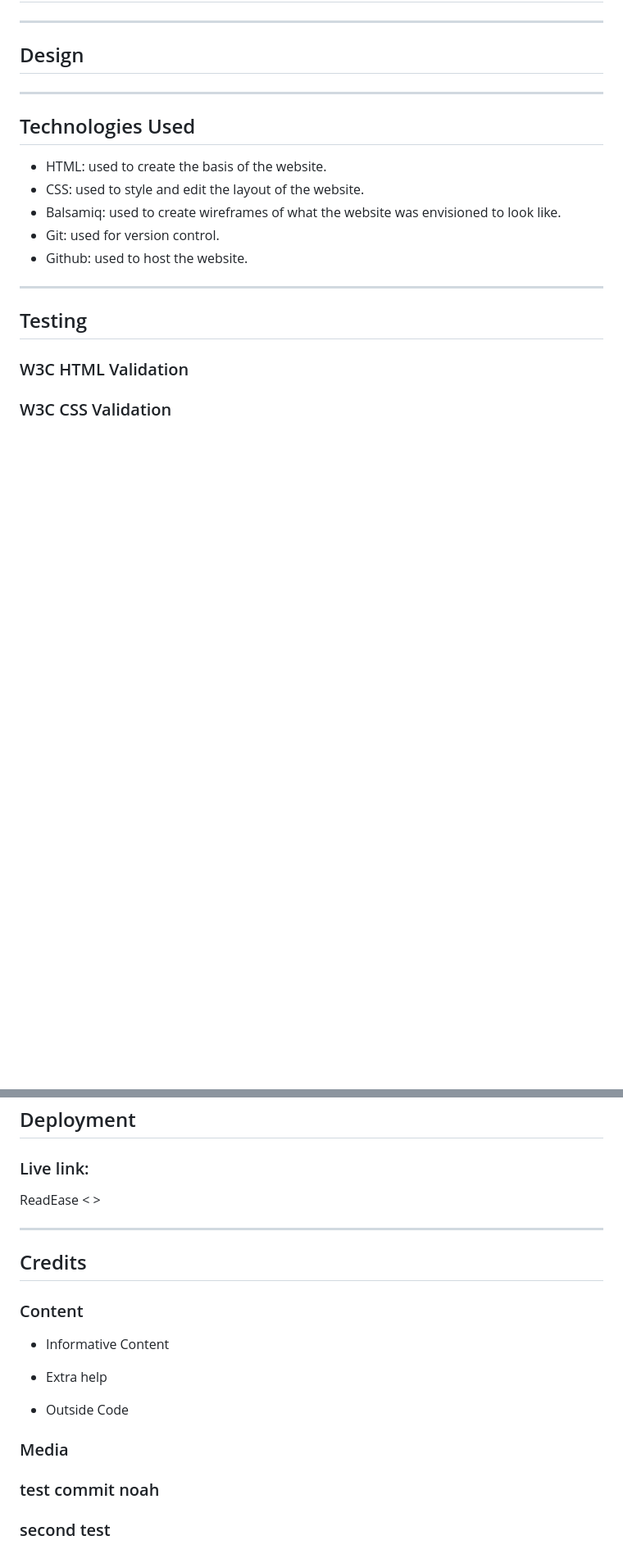
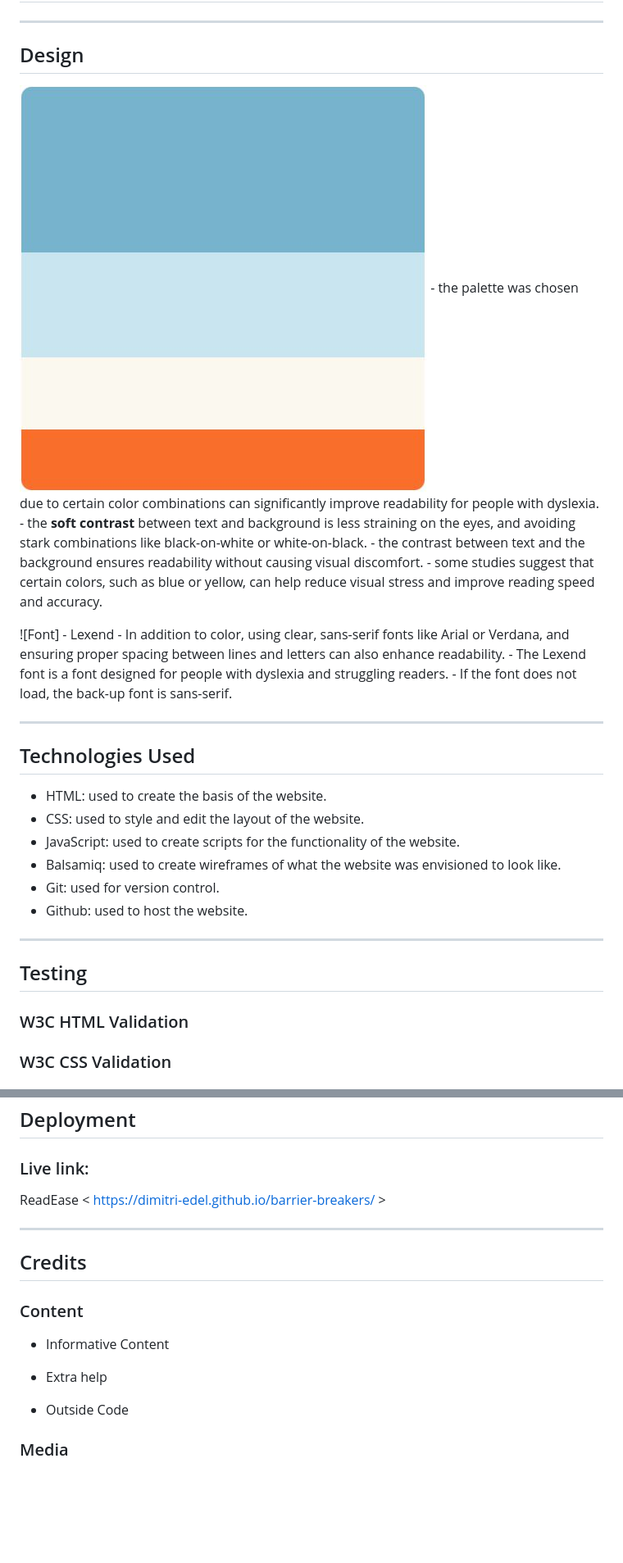
Before and after one commit to dimitri-edel/barrier-breakers, a Markdown page: README.md, 2 parts joined by grey strips. Shown: that part at 82% size. Rendered like a GitHub page; pictures changed too: assets/images/color-palette-readease.jpg (added); blank space fills up the shorter version.

Commit message:
Updated image of color palette used, updated README
updated to include link of live, updated text for designs (font and color combo)

```diff
--- a/README.md
+++ b/README.md
@@ -34,7 +33,16 @@ With features like magnification, adjustable text sizes, and the ability to fetc
 
 ## Design
 
+![Color Palette](/assets/images/color-palette-readease.jpg)
+    - the palette was chosen due to certain color combinations can significantly improve readability for people with dyslexia.
+    - the **soft contrast** between text and background is less straining on the eyes, and avoiding stark combinations like black-on-white or white-on-black.
+    - the contrast between text and the background ensures readability without causing visual discomfort.
+    - some studies suggest that certain colors, such as blue or yellow, can help reduce visual stress and improve reading speed and accuracy.
 
+![Font] - Lexend
+    - In addition to color, using clear, sans-serif fonts like Arial or Verdana, and ensuring proper spacing between lines and letters can also enhance readability.
+    - The Lexend font is a font designed for people with dyslexia and struggling readers.
+    - If the font does not load, the back-up font is sans-serif.
 
 ---
 
@@ -42,6 +50,7 @@ With features like magnification, adjustable text sizes, and the ability to fetc
 
 - HTML: used to create the basis of the website.
 - CSS: used to style and edit the layout of the website.
+- JavaScript: used to create scripts for the functionality of the website.
 - Balsamiq: used to create wireframes of what the website was envisioned to look like.
 - Git: used for version control.
 - Github: used to host the website.
@@ -79,7 +88,7 @@ With features like magnification, adjustable text sizes, and the ability to fetc
 
 ### Live link:
 
-ReadEase <  >
+ReadEase < https://dimitri-edel.github.io/barrier-breakers/ >
 
 ---
 
@@ -99,6 +108,3 @@ ReadEase <  >
 
 
 ### Media
-
-### test commit noah
-### second test
```
Also changed, not shown: other parts of README.md (+1 -2 lines).
